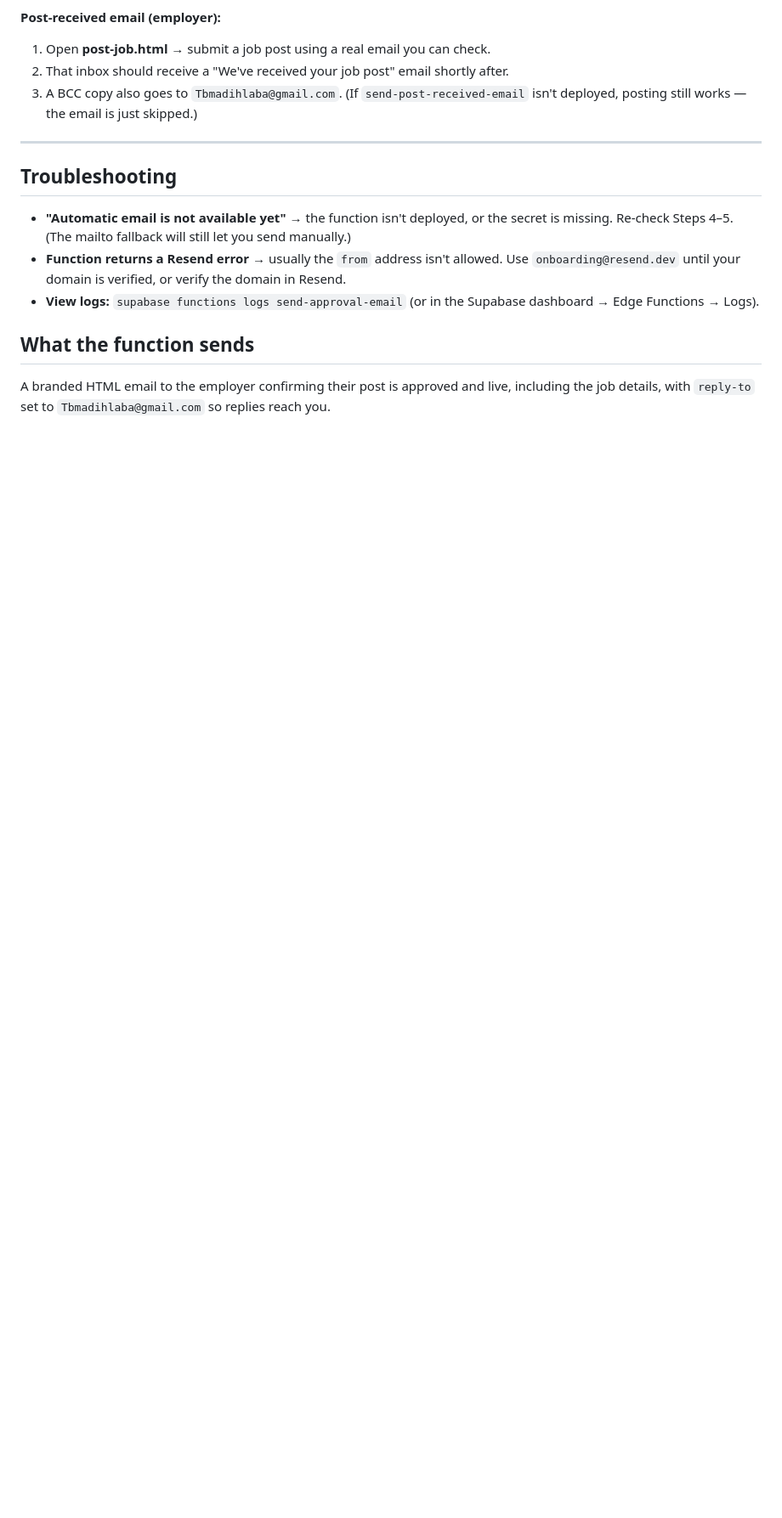
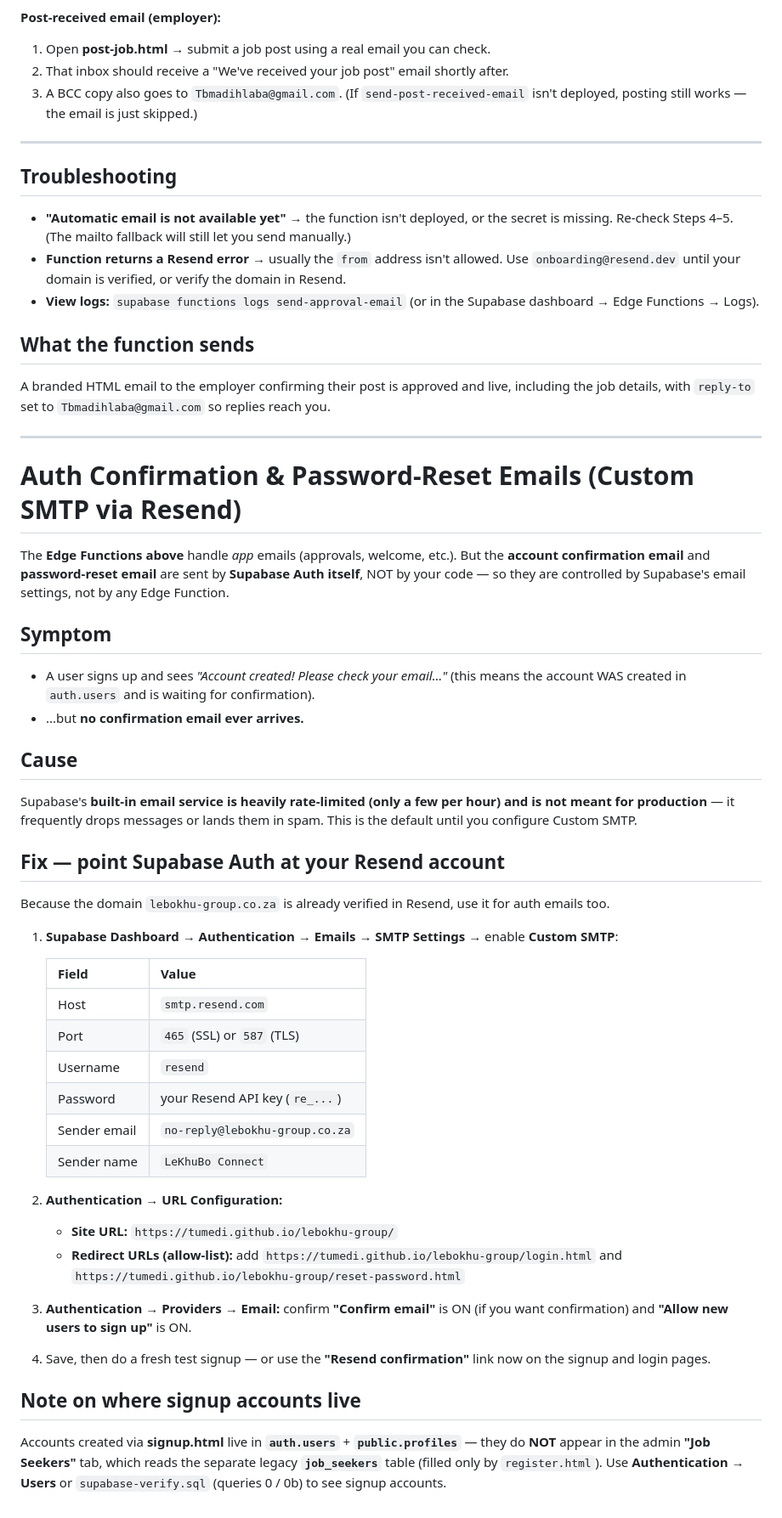
Before and after one commit to Tumedi/lebokhu-group, a Markdown page: RESEND-SETUP.md, the part around the change. Shown at 85% size. GitHub-like rendering; blank space fills up the shorter version.

Commit message:
Docs: how to fix auth confirmation emails via Custom SMTP (Resend)

```diff
--- a/RESEND-SETUP.md
+++ b/RESEND-SETUP.md
@@ -122,3 +122,55 @@ supabase secrets set POST_RECEIVED_BCC="Tbmadihlaba@gmail.com"
 ## What the function sends
 A branded HTML email to the employer confirming their post is approved and live, including the
 job details, with `reply-to` set to `Tbmadihlaba@gmail.com` so replies reach you.
+
+
+---
+
+# Auth Confirmation & Password-Reset Emails (Custom SMTP via Resend)
+
+The **Edge Functions above** handle *app* emails (approvals, welcome, etc.). But the
+**account confirmation email** and **password-reset email** are sent by **Supabase Auth
+itself**, NOT by your code — so they are controlled by Supabase's email settings, not by any
+Edge Function.
+
+## Symptom
+- A user signs up and sees *"Account created! Please check your email…"* (this means the
+  account WAS created in `auth.users` and is waiting for confirmation).
+- ...but **no confirmation email ever arrives.**
+
+## Cause
+Supabase's **built-in email service is heavily rate-limited (only a few per hour) and is not
+meant for production** — it frequently drops messages or lands them in spam. This is the
+default until you configure Custom SMTP.
+
+## Fix — point Supabase Auth at your Resend account
+Because the domain `lebokhu-group.co.za` is already verified in Resend, use it for auth emails too.
+
+1. **Supabase Dashboard → Authentication → Emails → SMTP Settings** → enable **Custom SMTP**:
+
+   | Field | Value |
+   |-------|-------|
+   | Host | `smtp.resend.com` |
+   | Port | `465` (SSL) or `587` (TLS) |
+   | Username | `resend` |
+   | Password | your Resend API key (`re_...`) |
+   | Sender email | `no-reply@lebokhu-group.co.za` |
+   | Sender name | `LeKhuBo Connect` |
+
+2. **Authentication → URL Configuration:**
+   - **Site URL:** `https://tumedi.github.io/lebokhu-group/`
+   - **Redirect URLs (allow-list):** add
+     `https://tumedi.github.io/lebokhu-group/login.html`
+     and `https://tumedi.github.io/lebokhu-group/reset-password.html`
+
+3. **Authentication → Providers → Email:** confirm **"Confirm email"** is ON (if you want
+   confirmation) and **"Allow new users to sign up"** is ON.
+
+4. Save, then do a fresh test signup — or use the **"Resend confirmation"** link now on the
+   signup and login pages.
+
+## Note on where signup accounts live
+Accounts created via **signup.html** live in **`auth.users`** + **`public.profiles`** — they do
+**NOT** appear in the admin **"Job Seekers"** tab, which reads the separate legacy
+**`job_seekers`** table (filled only by `register.html`). Use **Authentication → Users** or
+`supabase-verify.sql` (queries 0 / 0b) to see signup accounts.
```
